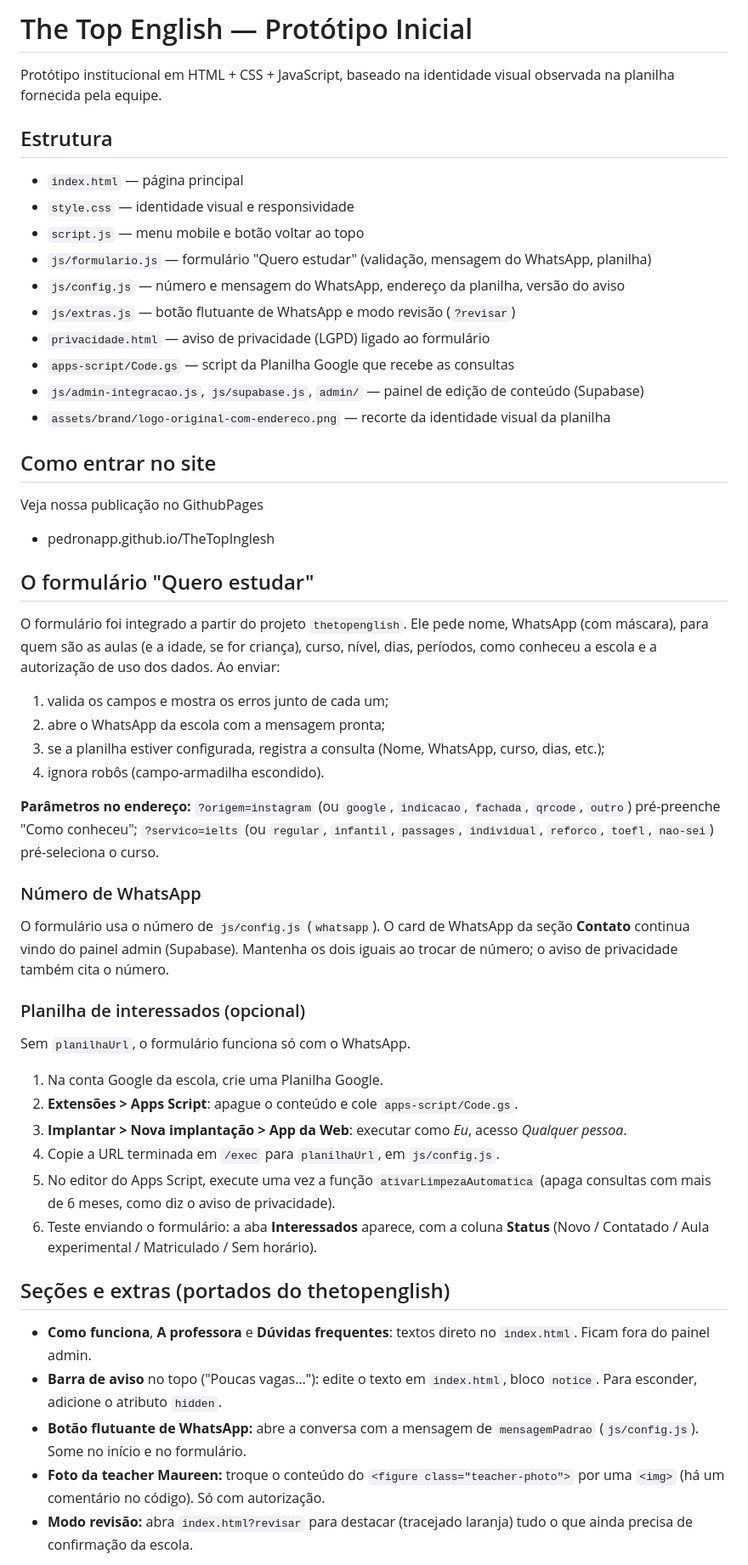
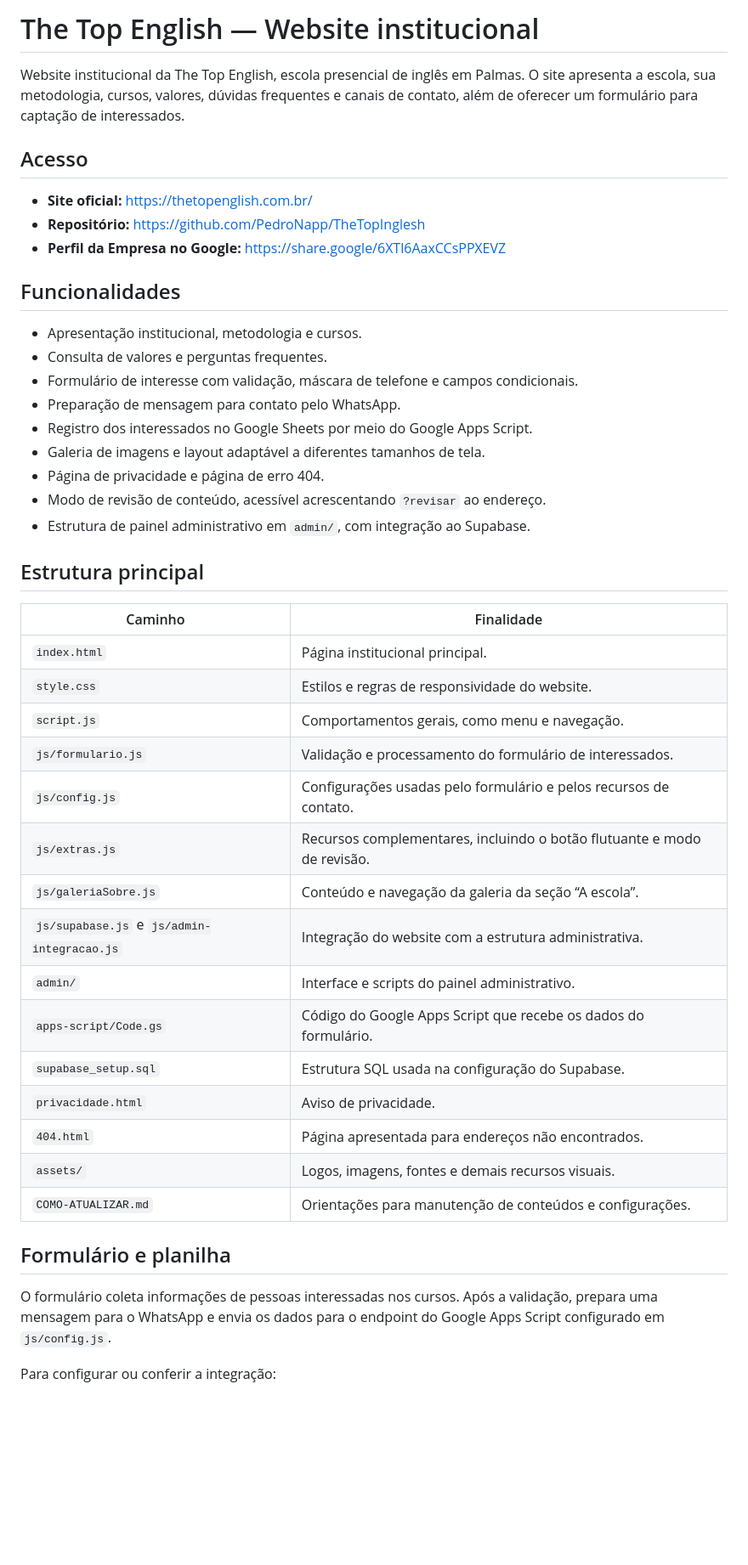
Before and after one commit to PedroNapp/TheTopInglesh, a Markdown page: README.md, the part around one of its changes. Shown at 85% size. Drawn GitHub-style; blank space fills up the shorter version.

```diff
--- a/README.md
+++ b/README.md
@@ -1,55 +1,52 @@
-# The Top English — Protótipo Inicial
+# The Top English — Website institucional
 
-Protótipo institucional em HTML + CSS + JavaScript, baseado na identidade visual observada na planilha fornecida pela equipe.
+Website institucional da The Top English, escola presencial de inglês em Palmas.
+O site apresenta a escola, sua metodologia, cursos, valores, dúvidas frequentes e
+canais de contato, além de oferecer um formulário para captação de interessados.
 
-## Estrutura
-- `index.html` — página principal
-- `style.css` — identidade visual e responsividade
-- `script.js` — menu mobile e botão voltar ao topo
-- `js/formulario.js` — formulário "Quero estudar" (validação, mensagem do WhatsApp, planilha)
-- `js/config.js` — número e mensagem do WhatsApp, endereço da planilha, versão do aviso
-- `js/extras.js` — botão flutuante de WhatsApp e modo revisão (`?revisar`)
-- `privacidade.html` — aviso de privacidade (LGPD) ligado ao formulário
-- `apps-script/Code.gs` — script da Planilha Google que recebe as consultas
-- `js/admin-integracao.js`, `js/supabase.js`, `admin/` — painel de edição de conteúdo (Supabase)
-- `assets/brand/logo-original-com-endereco.png` — recorte da identidade visual da planilha
+## Acesso
 
-## Como entrar no site
-Veja nossa publicação no GithubPages
-- pedronapp.github.io/TheTopInglesh
+- **Site oficial:** https://thetopenglish.com.br/
+- **Repositório:** https://github.com/PedroNapp/TheTopInglesh
+- **Perfil da Empresa no Google:** https://share.google/6XTl6AaxCCsPPXEVZ
 
-## O formulário "Quero estudar"
-O formulário foi integrado a partir do projeto `thetopenglish`. Ele pede nome, WhatsApp (com máscara),
-para quem são as aulas (e a idade, se for criança), curso, nível, dias, períodos, como conheceu a escola
-e a autorização de uso dos dados. Ao enviar:
+## Funcionalidades
 
-1. valida os campos e mostra os erros junto de cada um;
-2. abre o WhatsApp da escola com a mensagem pronta;
-3. se a planilha estiver configurada, registra a consulta (Nome, WhatsApp, curso, dias, etc.);
-4. ignora robôs (campo-armadilha escondido).
+- Apresentação institucional, metodologia e cursos.
+- Consulta de valores e perguntas frequentes.
+- Formulário de interesse com validação, máscara de telefone e campos condicionais.
+- Preparação de mensagem para contato pelo WhatsApp.
+- Registro dos interessados no Google Sheets por meio do Google Apps Script.
+- Galeria de imagens e layout adaptável a diferentes tamanhos de tela.
+- Página de privacidade e página de erro 404.
+- Modo de revisão de conteúdo, acessível acrescentando `?revisar` ao endereço.
+- Estrutura de painel administrativo em `admin/`, com integração ao Supabase.
 
-**Parâmetros no endereço:** `?origem=instagram` (ou `google`, `indicacao`, `fachada`, `qrcode`, `outro`)
-pré-preenche "Como conheceu"; `?servico=ielts` (ou `regular`, `infantil`, `passages`, `individual`,
-`reforco`, `toefl`, `nao-sei`) pré-seleciona o curso.
+## Estrutura principal
 
-### Número de WhatsApp
-O formulário usa o número de `js/config.js` (`whatsapp`). O card de WhatsApp da seção **Contato** continua vindo
-do painel admin (Supabase). Mantenha os dois iguais ao trocar de número; o aviso de privacidade também cita o número.
+| Caminho | Finalidade |
+|---|---|
+| `index.html` | Página institucional principal. |
+| `style.css` | Estilos e regras de responsividade do website. |
+| `script.js` | Comportamentos gerais, como menu e navegação. |
+| `js/formulario.js` | Validação e processamento do formulário de interessados. |
+| `js/config.js` | Configurações usadas pelo formulário e pelos recursos de contato. |
+| `js/extras.js` | Recursos complementares, incluindo o botão flutuante e modo de revisão. |
+| `js/galeriaSobre.js` | Conteúdo e navegação da galeria da seção “A escola”. |
+| `js/supabase.js` e `js/admin-integracao.js` | Integração do website com a estrutura administrativa. |
+| `admin/` | Interface e scripts do painel administrativo. |
+| `apps-script/Code.gs` | Código do Google Apps Script que recebe os dados do formulário. |
+| `supabase_setup.sql` | Estrutura SQL usada na configuração do Supabase. |
+| `privacidade.html` | Aviso de privacidade. |
+| `404.html` | Página apresentada para endereços não encontrados. |
+| `assets/` | Logos, imagens, fontes e demais recursos visuais. |
+| `COMO-ATUALIZAR.md` | Orientações para manutenção de conteúdos e configurações. |
 
-### Planilha de interessados (opcional)
-Sem `planilhaUrl`, o formulário funciona só com o WhatsApp.
+## Formulário e planilha
 
-1. Na conta Google da escola, crie uma Planilha Google.
-2. **Extensões > Apps Script**: apague o conteúdo e cole `apps-script/Code.gs`.
-3. **Implantar > Nova implantação > App da Web**: executar como *Eu*, acesso *Qualquer pessoa*.
-4. Copie a URL terminada em `/exec` para `planilhaUrl`, em `js/config.js`.
-5. No editor do Apps Script, execute uma vez a função `ativarLimpezaAutomatica` (apaga consultas com mais de 6 meses, como diz o aviso de privacidade).
-6. Teste enviando o formulário: a aba **Interessados** aparece, com a coluna **Status** (Novo / Contatado / Aula experimental / Matriculado / Sem horário).
+O formulário coleta informações de pessoas interessadas nos cursos. Após a validação,
+prepara uma mensagem para o WhatsApp e envia os dados para o endpoint do Google Apps
+Script configurado em `js/config.js`.
 
-## Seções e extras (portados do thetopenglish)
-- **Como funciona**, **A professora** e **Dúvidas frequentes**: textos direto no `index.html`. Ficam fora do painel admin.
-- **Barra de aviso** no topo ("Poucas vagas…"): edite o texto em `index.html`, bloco `notice`. Para esconder, adicione o atributo `hidden`.
-- **Botão flutuante de WhatsApp:** abre a conversa com a mensagem de `mensagemPadrao` (`js/config.js`). Some no início e no formulário.
-- **Foto da teacher Maureen:** troque o conteúdo do `<figure class="teacher-photo">` por uma `<img>` (há um comentário no código). Só com autorização.
-- **Modo revisão:** abra `index.html?revisar` para destacar (tracejado laranja) tudo o que ainda precisa de confirmação da escola.
+Para configurar ou conferir a integração:
 
```
Also changed, not shown: other parts of README.md (+28 -5 lines), COMO-ATUALIZAR.md (+57 -35 lines).
